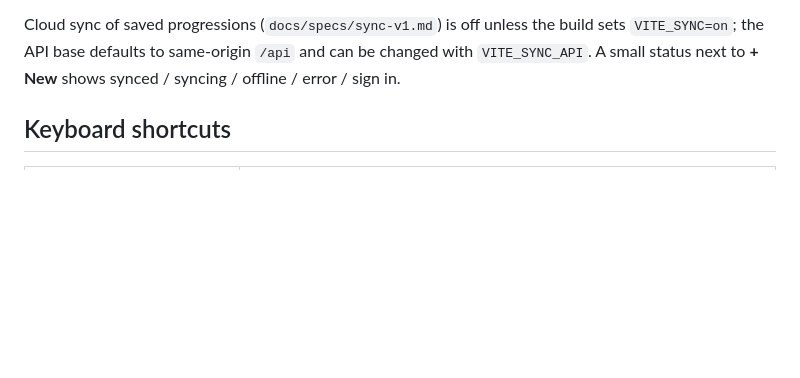
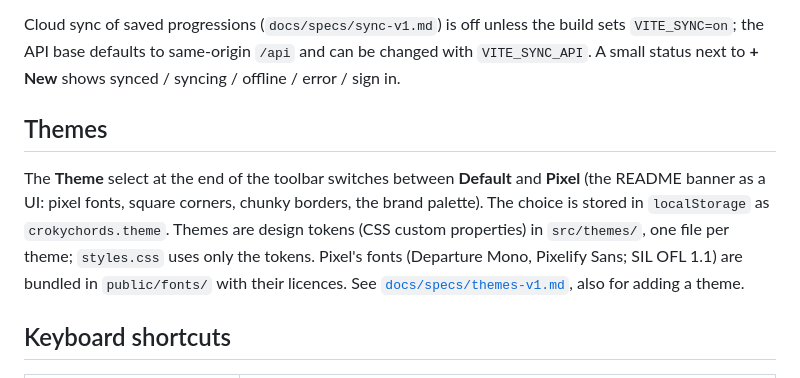
Before and after one commit to ennes-ns/crokychords, a Markdown page: apps/web/README.md, the part around the change. GitHub-like rendering; blank space fills up the shorter version.

```diff
--- a/apps/web/README.md
+++ b/apps/web/README.md
@@ -24,6 +24,15 @@ Cloud sync of saved progressions (`docs/specs/sync-v1.md`) is off unless the bui
 `VITE_SYNC=on`; the API base defaults to same-origin `/api` and can be changed with
 `VITE_SYNC_API`. A small status next to **+ New** shows synced / syncing / offline / error /
 sign in.
+
+## Themes
+
+The **Theme** select at the end of the toolbar switches between **Default** and **Pixel** (the
+README banner as a UI: pixel fonts, square corners, chunky borders, the brand palette). The
+choice is stored in `localStorage` as `crokychords.theme`. Themes are design tokens (CSS custom
+properties) in `src/themes/`, one file per theme; `styles.css` uses only the tokens. Pixel's
+fonts (Departure Mono, Pixelify Sans; SIL OFL 1.1) are bundled in `public/fonts/` with their
+licences. See [`docs/specs/themes-v1.md`](../../docs/specs/themes-v1.md), also for adding a theme.
 
 ## Keyboard shortcuts
 
```
Also changed, not shown: docs/specs/themes-v1.md (added, +120 -0 lines), docs/readme/themes/default-after.png (added), docs/readme/themes/default-before.png (added), docs/readme/themes/pixel.png (added), 14 other files.
